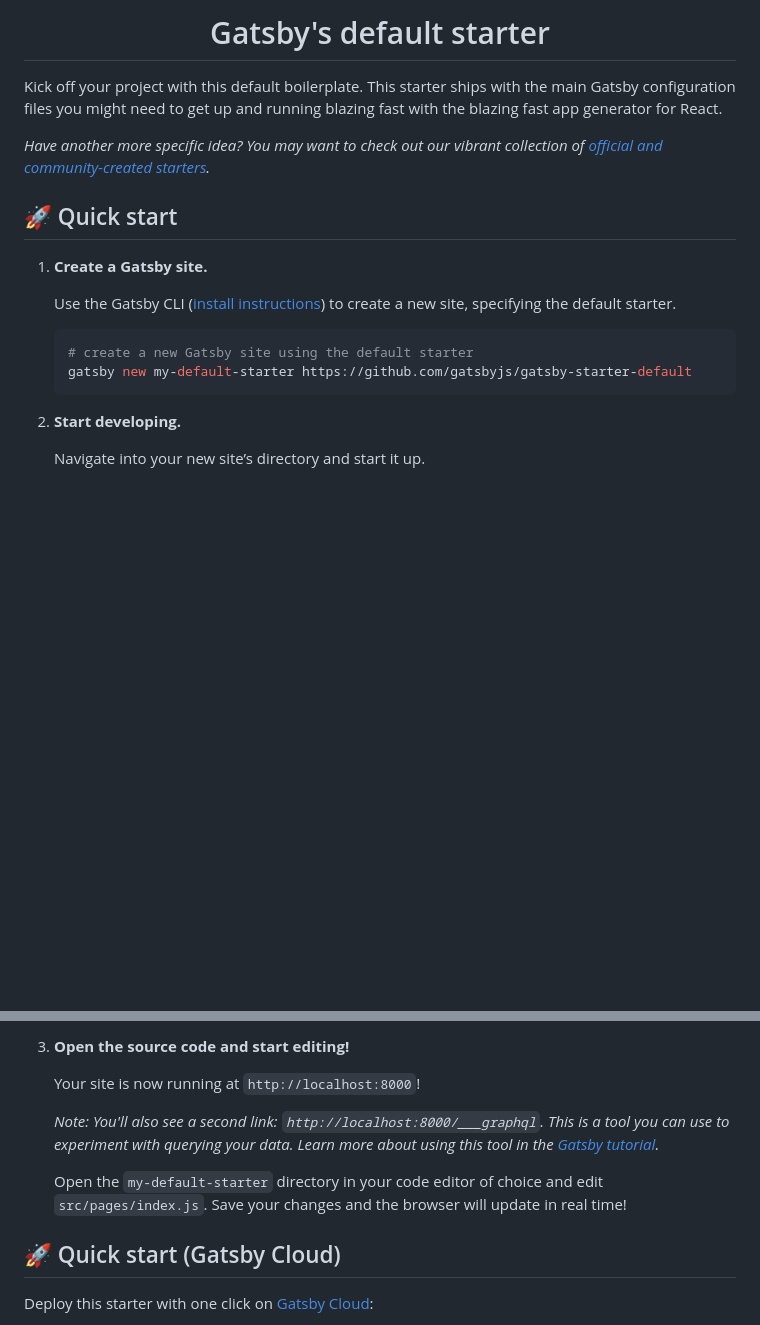
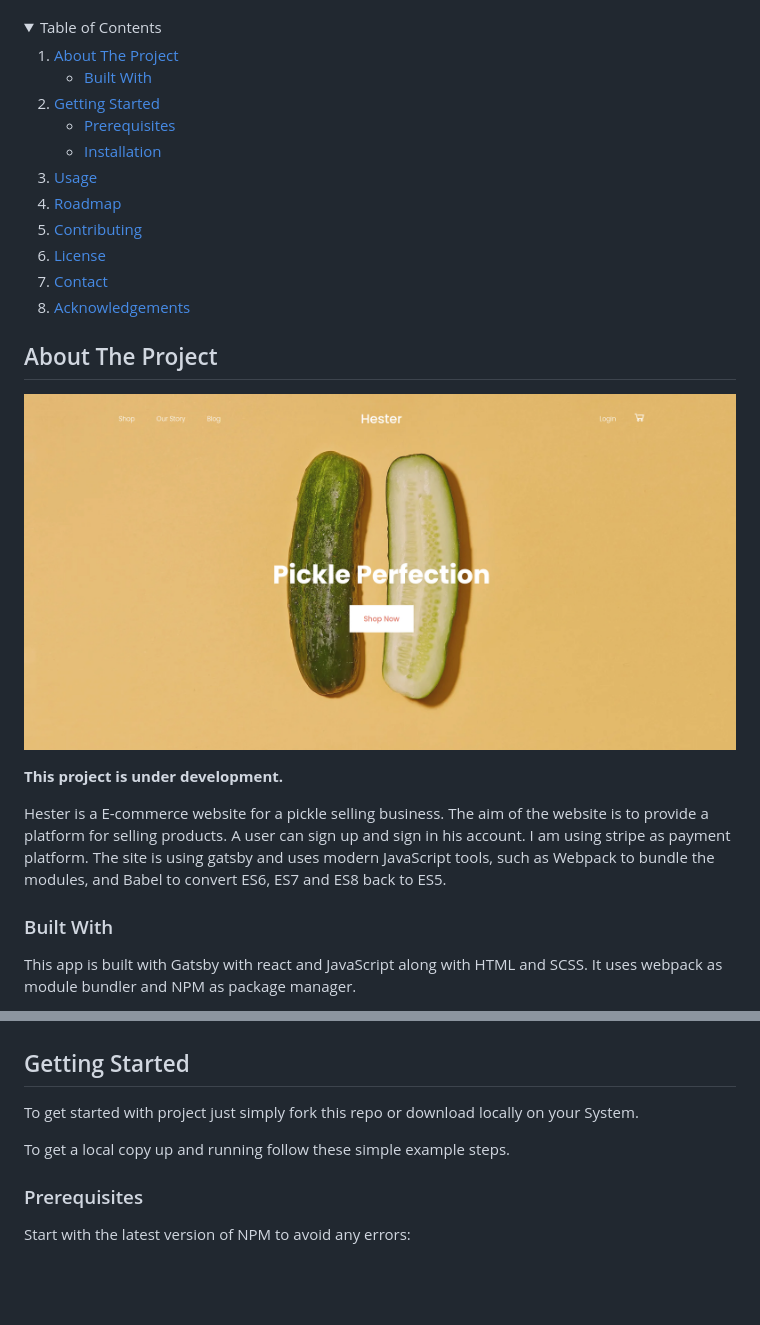
Before and after one commit to PawanJS/Hester, a Markdown page: README.md, 2 parts joined by grey strips. GitHub-like rendering; pictures changed too: src/assets/images/screenshot.jpg (added); blank space fills up the shorter version.

````diff
--- a/README.md
+++ b/README.md
@@ -6,24 +37,42 @@
 </p>
-<h1 align="center">
-  Gatsby's default starter
-</h1>
 
-Kick off your project with this default boilerplate. This starter ships with the main Gatsby configuration files you might need to get up and running blazing fast with the blazing fast app generator for React.
+<!-- TABLE OF CONTENTS -->
+<details open="open">
+  <summary>Table of Contents</summary>
+  <ol>
+    <li>
+      <a href="#about-the-project">About The Project</a>
+      <ul>
+        <li><a href="#built-with">Built With</a></li>
+      </ul>
+    </li>
+    <li>
+      <a href="#getting-started">Getting Started</a>
+      <ul>
+        <li><a href="#prerequisites">Prerequisites</a></li>
+        <li><a href="#installation">Installation</a></li>
+      </ul>
+    </li>
+    <li><a href="#usage">Usage</a></li>
+    <li><a href="#roadmap">Roadmap</a></li>
+    <li><a href="#contributing">Contributing</a></li>
+    <li><a href="#license">License</a></li>
+    <li><a href="#contact">Contact</a></li>
+    <li><a href="#acknowledgements">Acknowledgements</a></li>
+  </ol>
+</details>
 
-_Have another more specific idea? You may want to check out our vibrant collection of [official and community-created starters](https://www.gatsbyjs.com/docs/gatsby-starters/)._
+<!-- ABOUT THE PROJECT -->
 
-## 🚀 Quick start
+## About The Project
 
-1.  **Create a Gatsby site.**
+[![Product Name Screen Shot][product-screenshot]](https://hester-by-pawanjs.netlify.app/)
 
-    Use the Gatsby CLI ([install instructions](https://www.gatsbyjs.com/docs/tutorial/part-0/#gatsby-cli)) to create a new site, specifying the default starter.
+**This project is under development.**
 
-    ```shell
-    # create a new Gatsby site using the default starter
-    gatsby new my-default-starter https://github.com/gatsbyjs/gatsby-starter-default
-    ```
+Hester is a E-commerce website for a pickle selling business. The aim of the website is to provide a platform for selling products. A user can sign up and sign in his account. I am using stripe as payment platform. The site is using gatsby and uses modern JavaScript tools, such as Webpack to bundle the modules, and Babel to convert ES6, ES7 and ES8 back to ES5.
 
-1.  **Start developing.**
+### Built With
 
-    Navigate into your new site’s directory and start it up.
+This app is built with Gatsby with react and JavaScript along with HTML and SCSS. It uses webpack as module bundler and NPM as package manager.
 
@@ -34,13 +86,13 @@ _Have another more specific idea? You may want to check out our vibrant collecti
 
-1.  **Open the source code and start editing!**
+<!-- GETTING STARTED -->
 
-    Your site is now running at `http://localhost:8000`!
+## Getting Started
 
-    _Note: You'll also see a second link: _`http://localhost:8000/___graphql`_. This is a tool you can use to experiment with querying your data. Learn more about using this tool in the [Gatsby tutorial](https://www.gatsbyjs.com/tutorial/part-five/#introducing-graphiql)._
+To get started with project just simply fork this repo or download locally on your System.
 
-    Open the `my-default-starter` directory in your code editor of choice and edit `src/pages/index.js`. Save your changes and the browser will update in real time!
+To get a local copy up and running follow these simple example steps.
 
-## 🚀 Quick start (Gatsby Cloud)
+### Prerequisites
 
-Deploy this starter with one click on [Gatsby Cloud](https://www.gatsbyjs.com/cloud/):
+Start with the latest version of NPM to avoid any errors:
 
````
Also changed, not shown: other parts of README.md (+105 -43 lines).
